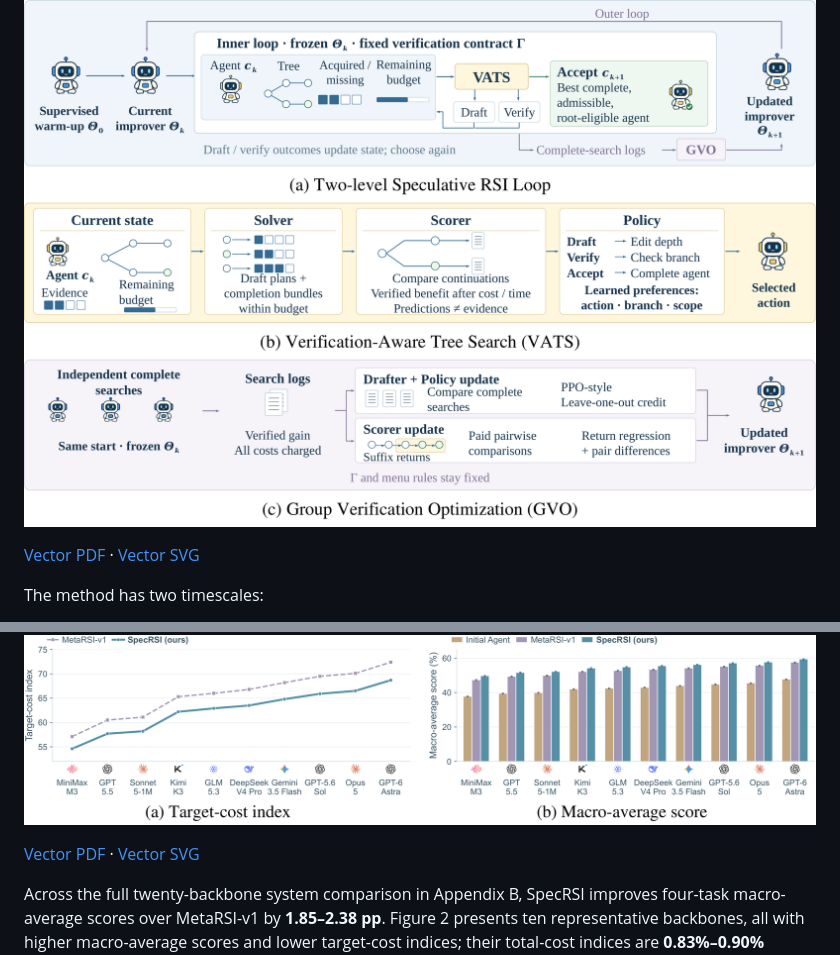
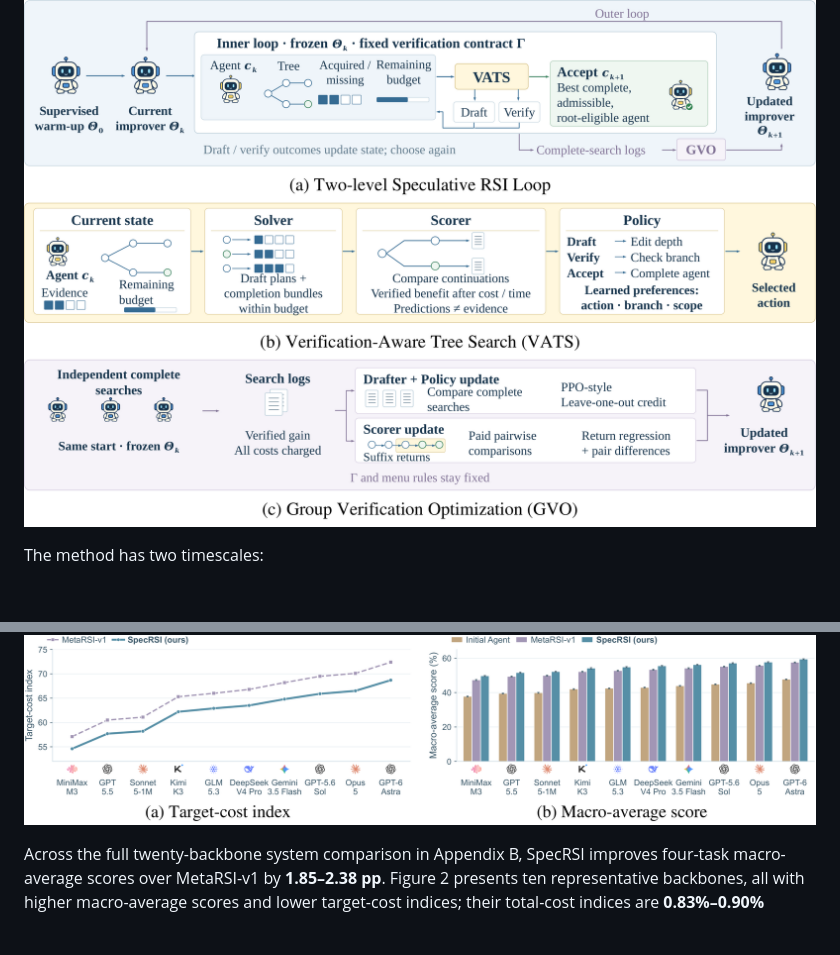
Before and after one commit to SpecRSI-GPR/SpecRSI, a Markdown page: README.md, 2 parts joined by grey strips. GitHub-like rendering; blank space fills up the shorter version.

Commit message:
Remove vector download links below README figures

```diff
--- a/README.md
+++ b/README.md
@@ -55,8 +55,6 @@ The manuscript reports five main findings:
 ## 🧩 Method
 
 ![SpecRSI method overview](docs/figures/method-overview.png)
-
-[Vector PDF](docs/figures/method-overview.pdf) · [Vector SVG](docs/figures/method-overview.svg)
 
 The method has two timescales:
 
@@ -172,8 +170,6 @@ Scores (%) show mean ± SD. D/H/M permits data, harness, and model edits.
 Mean advantages over the matched MetaRSI controls are **2.25 pp with D/H/M** and **2.20 pp with D+H**. Improvements therefore persist without task-model weight updates.
 
 ![Ten-backbone performance comparison](docs/figures/backbone-comparison.png)
-
-[Vector PDF](docs/figures/backbone-comparison.pdf) · [Vector SVG](docs/figures/backbone-comparison.svg)
 
 Across the full twenty-backbone system comparison in Appendix B, SpecRSI improves four-task macro-average scores over MetaRSI-v1 by **1.85–2.38 pp**. Figure 2 presents ten representative backbones, all with higher macro-average scores and lower target-cost indices; their total-cost indices are **0.83%–0.90% higher** than MetaRSI-v1.
 
```
Also changed, not shown: README.zh-CN.md (+0 -4 lines).
